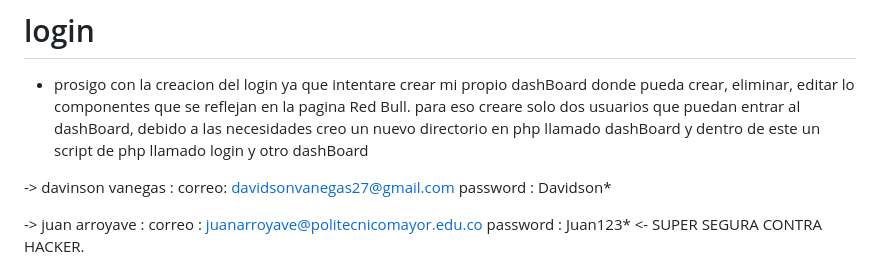
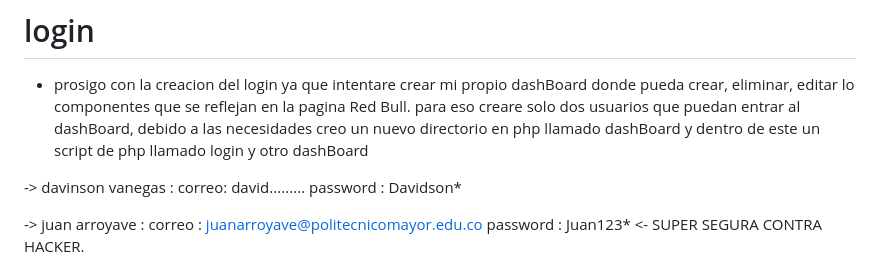
Before and after one commit to vanegas-27/Red-Bull, a Markdown page: README.md, the part around the change. GitHub-like rendering.

Commit message:
Actualizar README.md

```diff
--- a/README.md
+++ b/README.md
@@ -195,7 +195,7 @@ en este archivo marco o identifico donde voy a renderizar los componentes y que
 - prosigo con la creacion del login ya que intentare crear mi propio dashBoard donde pueda crear, eliminar, editar lo componentes que se reflejan en la pagina Red Bull. para eso creare solo dos usuarios que puedan entrar al dashBoard, debido a las necesidades creo un nuevo directorio en php llamado dashBoard y dentro de este un script de php llamado login y otro dashBoard
 
 -> davinson vanegas :
-    correo: davidsonvanegas27@gmail.com
+    correo: david.........
     password : Davidson*
 
 -> juan arroyave :
```
